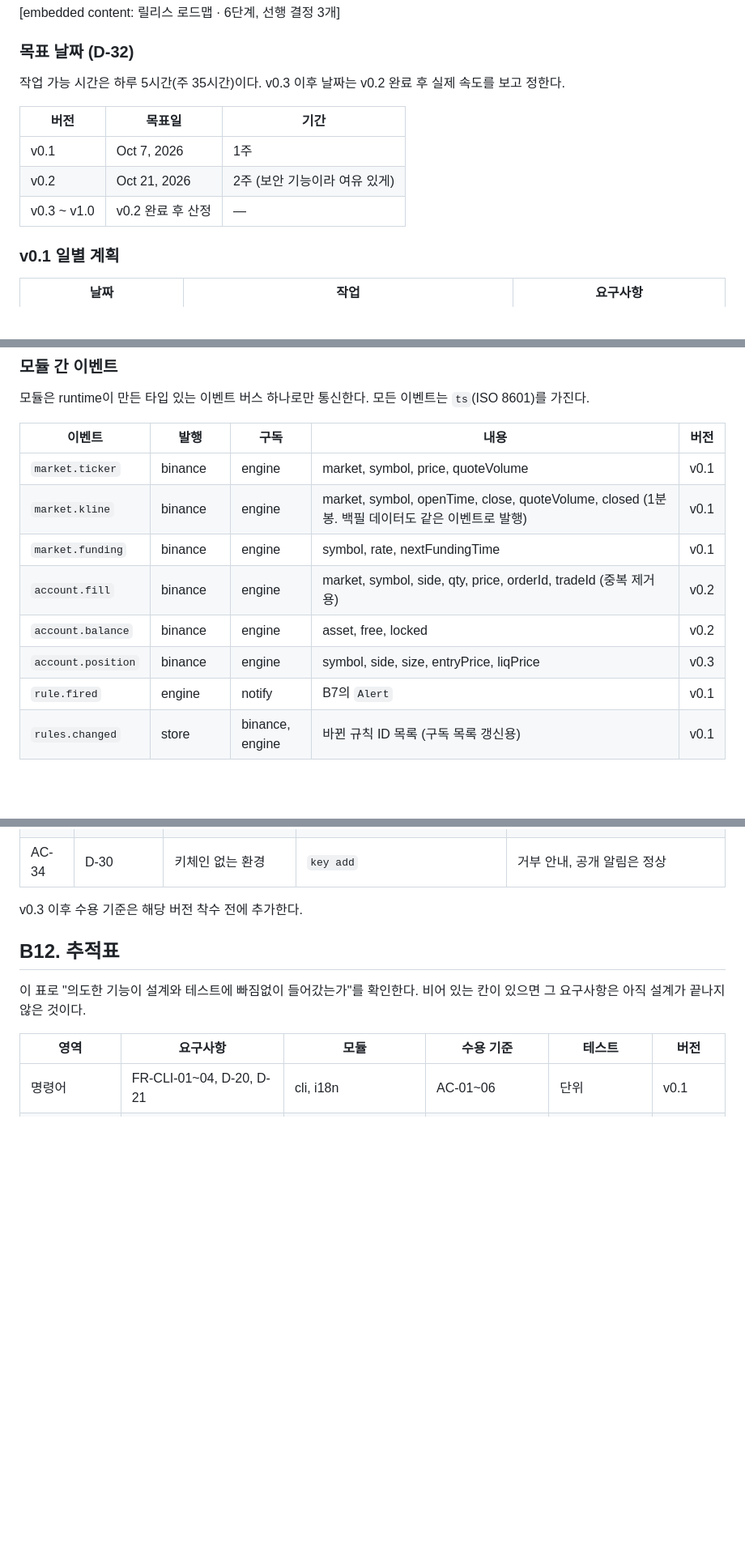
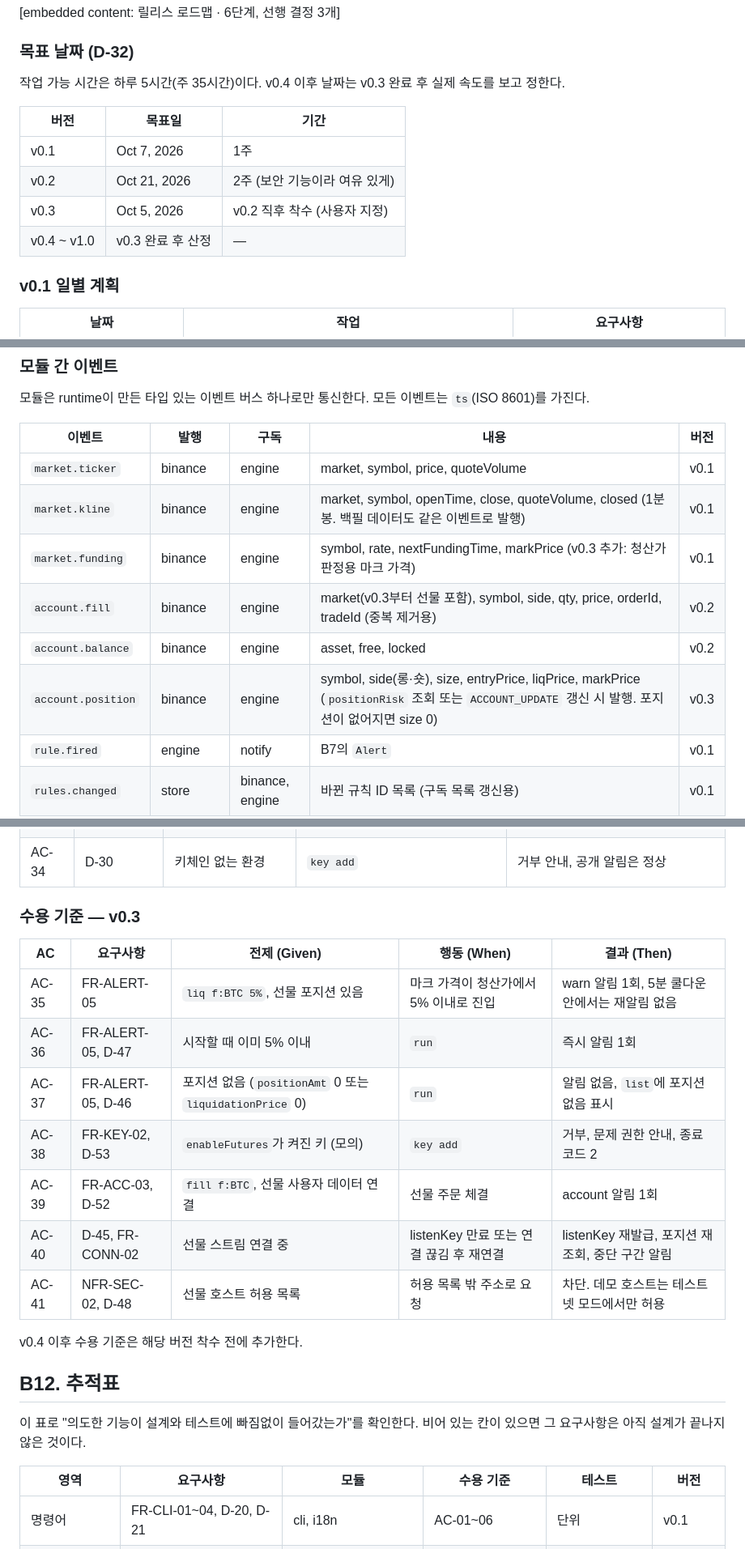
Before and after one commit to eungangkim/Blert, a Markdown page: docs/blert-spec.md, 3 parts joined by grey strips. Shown at 81% size. Drawn GitHub-style; blank space fills up the shorter version.

Commit message:
docs(spec): v0.3 결정과 수용 기준 반영 (D-45~D-53, Q-01·Q-10 해결, AC-35~41)
Co-Authored-By: Claude Sonnet 5.5 <noreply@anthropic.com>

```diff
--- a/docs/blert-spec.md
+++ b/docs/blert-spec.md
@@ -224,13 +233,14 @@ Sep 30, 2026 · @김은강
 
 ### 목표 날짜 (D-32)
 
-작업 가능 시간은 하루 5시간(주 35시간)이다. v0.3 이후 날짜는 v0.2 완료 후 실제 속도를 보고 정한다.
+작업 가능 시간은 하루 5시간(주 35시간)이다. v0.4 이후 날짜는 v0.3 완료 후 실제 속도를 보고 정한다.
 
 | 버전 | 목표일 | 기간 |
 | --- | --- | --- |
 | v0.1 | Oct 7, 2026 | 1주 |
 | v0.2 | Oct 21, 2026 | 2주 (보안 기능이라 여유 있게) |
-| v0.3 \~ v1.0 | v0.2 완료 후 산정 | — |
+| v0.3 | Oct 5, 2026 | v0.2 직후 착수 (사용자 지정) |
+| v0.4 \~ v1.0 | v0.3 완료 후 산정 | — |
 
 ### v0.1 일별 계획
 
@@ -329,10 +341,10 @@ blert/
 | --- | --- | --- | --- | --- |
 | `market.ticker` | binance | engine | market, symbol, price, quoteVolume | v0.1 |
 | `market.kline` | binance | engine | market, symbol, openTime, close, quoteVolume, closed (1분봉. 백필 데이터도 같은 이벤트로 발행) | v0.1 |
-| `market.funding` | binance | engine | symbol, rate, nextFundingTime | v0.1 |
-| `account.fill` | binance | engine | market, symbol, side, qty, price, orderId, tradeId (중복 제거용) | v0.2 |
+| `market.funding` | binance | engine | symbol, rate, nextFundingTime, markPrice (v0.3 추가: 청산가 판정용 마크 가격) | v0.1 |
+| `account.fill` | binance | engine | market(v0.3부터 선물 포함), symbol, side, qty, price, orderId, tradeId (중복 제거용) | v0.2 |
 | `account.balance` | binance | engine | asset, free, locked | v0.2 |
-| `account.position` | binance | engine | symbol, side, size, entryPrice, liqPrice | v0.3 |
+| `account.position` | binance | engine | symbol, side(롱·숏), size, entryPrice, liqPrice, markPrice (`positionRisk` 조회 또는 `ACCOUNT_UPDATE` 갱신 시 발행. 포지션이 없어지면 size 0) | v0.3 |
 | `rule.fired` | engine | notify | B7의 `Alert` | v0.1 |
 | `rules.changed` | store | binance, engine | 바뀐 규칙 ID 목록 (구독 목록 갱신용) | v0.1 |
 | `conn.status` | binance | runtime, notify | stream, state(connecting·open·retrying·closed), attempt | v0.1 |
@@ -775,7 +790,19 @@ interface NotifyAdapter {
 | AC-33 | FR-CONN-02 | 테스트넷 | 연결 끊긴 동안 체결 발생 → 재연결 | 누락된 체결이 보충 조회되어 알림 |
 | AC-34 | D-30 | 키체인 없는 환경 | `key add` | 거부 안내, 공개 알림은 정상 |
 
-v0.3 이후 수용 기준은 해당 버전 착수 전에 추가한다.
+### 수용 기준 — v0.3
+
+| AC | 요구사항 | 전제 (Given) | 행동 (When) | 결과 (Then) |
+| --- | --- | --- | --- | --- |
+| AC-35 | FR-ALERT-05 | `liq f:BTC 5%`, 선물 포지션 있음 | 마크 가격이 청산가에서 5% 이내로 진입 | warn 알림 1회, 5분 쿨다운 안에서는 재알림 없음 |
+| AC-36 | FR-ALERT-05, D-47 | 시작할 때 이미 5% 이내 | `run` | 즉시 알림 1회 |
+| AC-37 | FR-ALERT-05, D-46 | 포지션 없음 (`positionAmt` 0 또는 `liquidationPrice` 0) | `run` | 알림 없음, `list`에 포지션 없음 표시 |
+| AC-38 | FR-KEY-02, D-53 | `enableFutures`가 켜진 키 (모의) | `key add` | 거부, 문제 권한 안내, 종료 코드 2 |
+| AC-39 | FR-ACC-03, D-52 | `fill f:BTC`, 선물 사용자 데이터 연결 | 선물 주문 체결 | account 알림 1회 |
+| AC-40 | D-45, FR-CONN-02 | 선물 스트림 연결 중 | listenKey 만료 또는 연결 끊김 후 재연결 | listenKey 재발급, 포지션 재조회, 중단 구간 알림 |
+| AC-41 | NFR-SEC-02, D-48 | 선물 호스트 허용 목록 | 허용 목록 밖 주소로 요청 | 차단. 데모 호스트는 테스트넷 모드에서만 허용 |
+
+v0.4 이후 수용 기준은 해당 버전 착수 전에 추가한다.
 
 ## B12. 추적표
 
```
Also changed, not shown: other parts of docs/blert-spec.md (+27 -13 lines).
